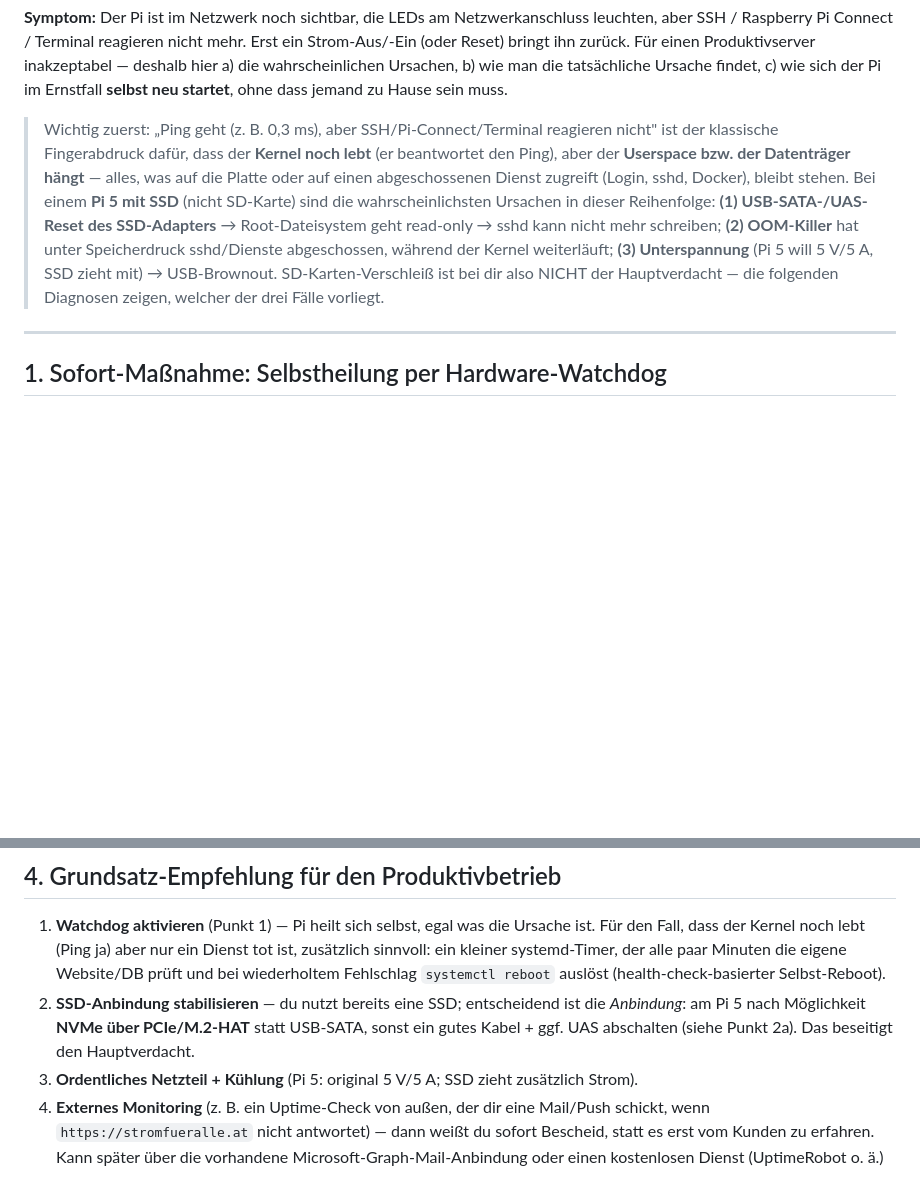
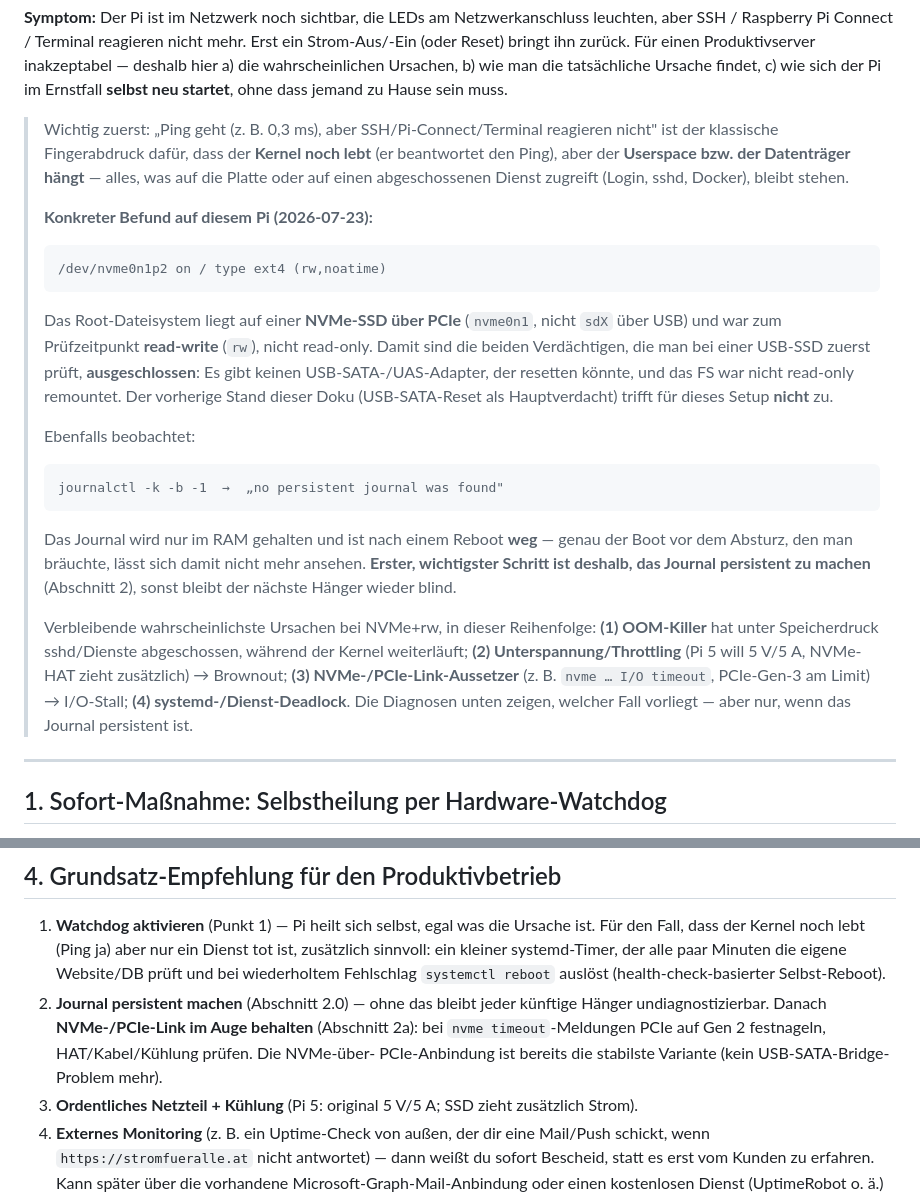
Before and after one commit to ropperp/eeg-platform, a Markdown page: docs/RASPBERRY_STABILITAET.md, 2 parts joined by grey strips. GitHub-like rendering; blank space fills up the shorter version.

````diff
--- a/docs/RASPBERRY_STABILITAET.md
+++ b/docs/RASPBERRY_STABILITAET.md
@@ -9,13 +9,34 @@ Ernstfall **selbst neu startet**, ohne dass jemand zu Hause sein muss.
 > Wichtig zuerst: „Ping geht (z. B. 0,3 ms), aber SSH/Pi-Connect/Terminal reagieren nicht"
 > ist der klassische Fingerabdruck dafür, dass der **Kernel noch lebt** (er beantwortet den
 > Ping), aber der **Userspace bzw. der Datenträger hängt** — alles, was auf die Platte oder
-> auf einen abgeschossenen Dienst zugreift (Login, sshd, Docker), bleibt stehen. Bei einem
-> **Pi 5 mit SSD** (nicht SD-Karte) sind die wahrscheinlichsten Ursachen in dieser Reihenfolge:
-> **(1) USB-SATA-/UAS-Reset des SSD-Adapters** → Root-Dateisystem geht read-only → sshd kann
-> nicht mehr schreiben; **(2) OOM-Killer** hat unter Speicherdruck sshd/Dienste abgeschossen,
-> während der Kernel weiterläuft; **(3) Unterspannung** (Pi 5 will 5 V/5 A, SSD zieht mit) →
-> USB-Brownout. SD-Karten-Verschleiß ist bei dir also NICHT der Hauptverdacht — die folgenden
-> Diagnosen zeigen, welcher der drei Fälle vorliegt.
+> auf einen abgeschossenen Dienst zugreift (Login, sshd, Docker), bleibt stehen.
+>
+> **Konkreter Befund auf diesem Pi (2026-07-23):**
+> ```
+> /dev/nvme0n1p2 on / type ext4 (rw,noatime)
+> ```
+> Das Root-Dateisystem liegt auf einer **NVMe-SSD über PCIe** (`nvme0n1`, nicht `sdX` über
+> USB) und war zum Prüfzeitpunkt **read-write** (`rw`), nicht read-only. Damit sind die beiden
+> Verdächtigen, die man bei einer USB-SSD zuerst prüft, **ausgeschlossen**: Es gibt keinen
+> USB-SATA-/UAS-Adapter, der resetten könnte, und das FS war nicht read-only remountet. Der
+> vorherige Stand dieser Doku (USB-SATA-Reset als Hauptverdacht) trifft für dieses Setup
+> **nicht** zu.
+>
+> Ebenfalls beobachtet:
+> ```
+> journalctl -k -b -1  →  „no persistent journal was found"
+> ```
+> Das Journal wird nur im RAM gehalten und ist nach einem Reboot **weg** — genau der Boot vor
+> dem Absturz, den man bräuchte, lässt sich damit nicht mehr ansehen. **Erster, wichtigster
+> Schritt ist deshalb, das Journal persistent zu machen** (Abschnitt 2), sonst bleibt der
+> nächste Hänger wieder blind.
+>
+> Verbleibende wahrscheinlichste Ursachen bei NVMe+rw, in dieser Reihenfolge:
+> **(1) OOM-Killer** hat unter Speicherdruck sshd/Dienste abgeschossen, während der Kernel
+> weiterläuft; **(2) Unterspannung/Throttling** (Pi 5 will 5 V/5 A, NVMe-HAT zieht zusätzlich)
+> → Brownout; **(3) NVMe-/PCIe-Link-Aussetzer** (z. B. `nvme … I/O timeout`, PCIe-Gen-3 am
+> Limit) → I/O-Stall; **(4) systemd-/Dienst-Deadlock**. Die Diagnosen unten zeigen, welcher
+> Fall vorliegt — aber nur, wenn das Journal persistent ist.
 
 ---
 
@@ -150,9 +189,10 @@ override-Datei anlegen, die Traefik deaktiviert oder Ports umbiegt (siehe Warnun
    Fall, dass der Kernel noch lebt (Ping ja) aber nur ein Dienst tot ist, zusätzlich sinnvoll:
    ein kleiner systemd-Timer, der alle paar Minuten die eigene Website/DB prüft und bei
    wiederholtem Fehlschlag `systemctl reboot` auslöst (health-check-basierter Selbst-Reboot).
-2. **SSD-Anbindung stabilisieren** — du nutzt bereits eine SSD; entscheidend ist die
-   *Anbindung*: am Pi 5 nach Möglichkeit **NVMe über PCIe/M.2-HAT** statt USB-SATA, sonst ein
-   gutes Kabel + ggf. UAS abschalten (siehe Punkt 2a). Das beseitigt den Hauptverdacht.
+2. **Journal persistent machen** (Abschnitt 2.0) — ohne das bleibt jeder künftige Hänger
+   undiagnostizierbar. Danach **NVMe-/PCIe-Link im Auge behalten** (Abschnitt 2a): bei
+   `nvme timeout`-Meldungen PCIe auf Gen 2 festnageln, HAT/Kabel/Kühlung prüfen. Die NVMe-über-
+   PCIe-Anbindung ist bereits die stabilste Variante (kein USB-SATA-Bridge-Problem mehr).
 3. **Ordentliches Netzteil + Kühlung** (Pi 5: original 5 V/5 A; SSD zieht zusätzlich Strom).
 4. **Externes Monitoring** (z. B. ein Uptime-Check von außen, der dir eine Mail/Push schickt,
    wenn `https://stromfueralle.at` nicht antwortet) — dann weißt du sofort Bescheid, statt es
````
Also changed, not shown: other parts of docs/RASPBERRY_STABILITAET.md (+46 -28 lines), obsidian/Claude-Sitzungslog.md (+16 -0 lines).
